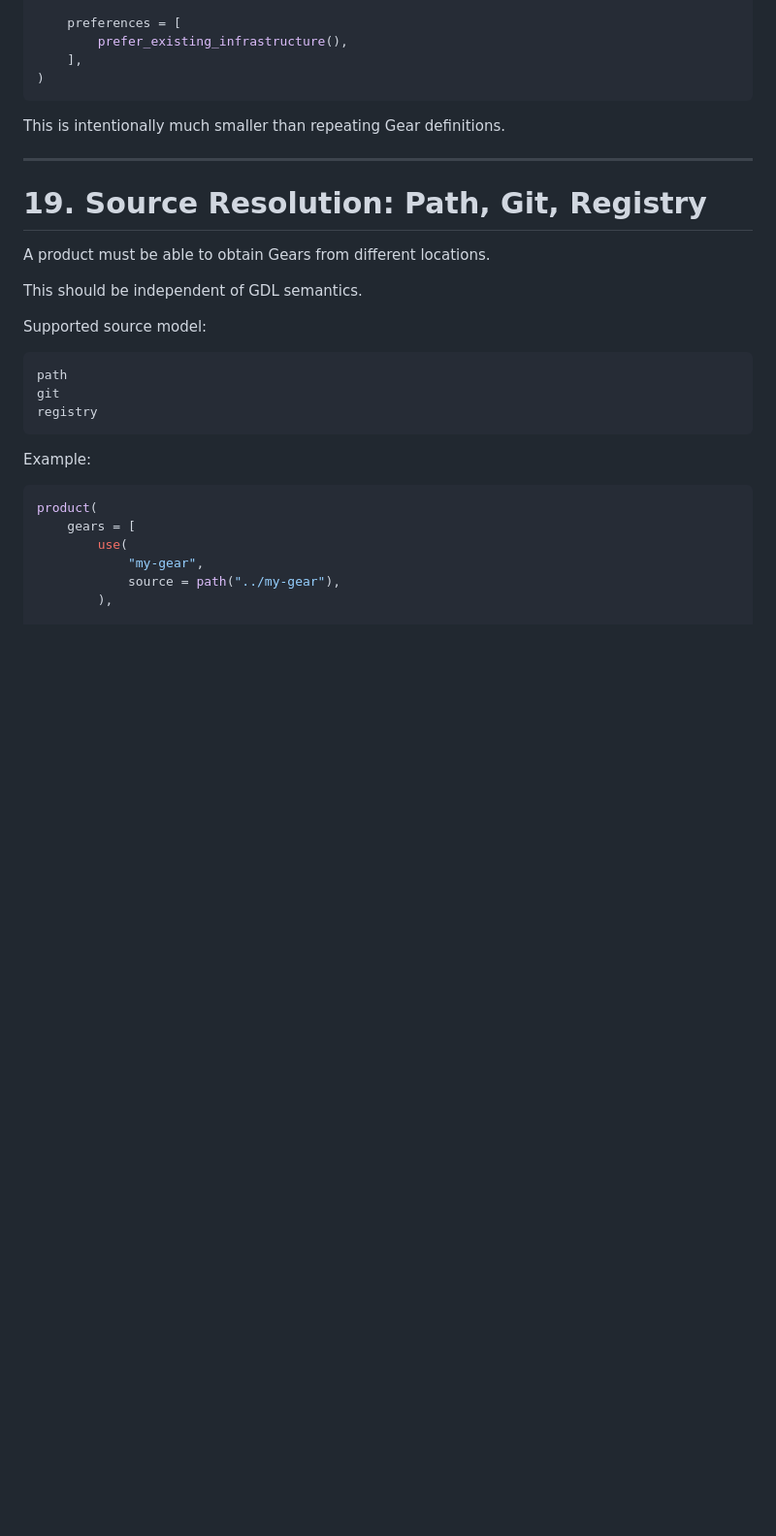
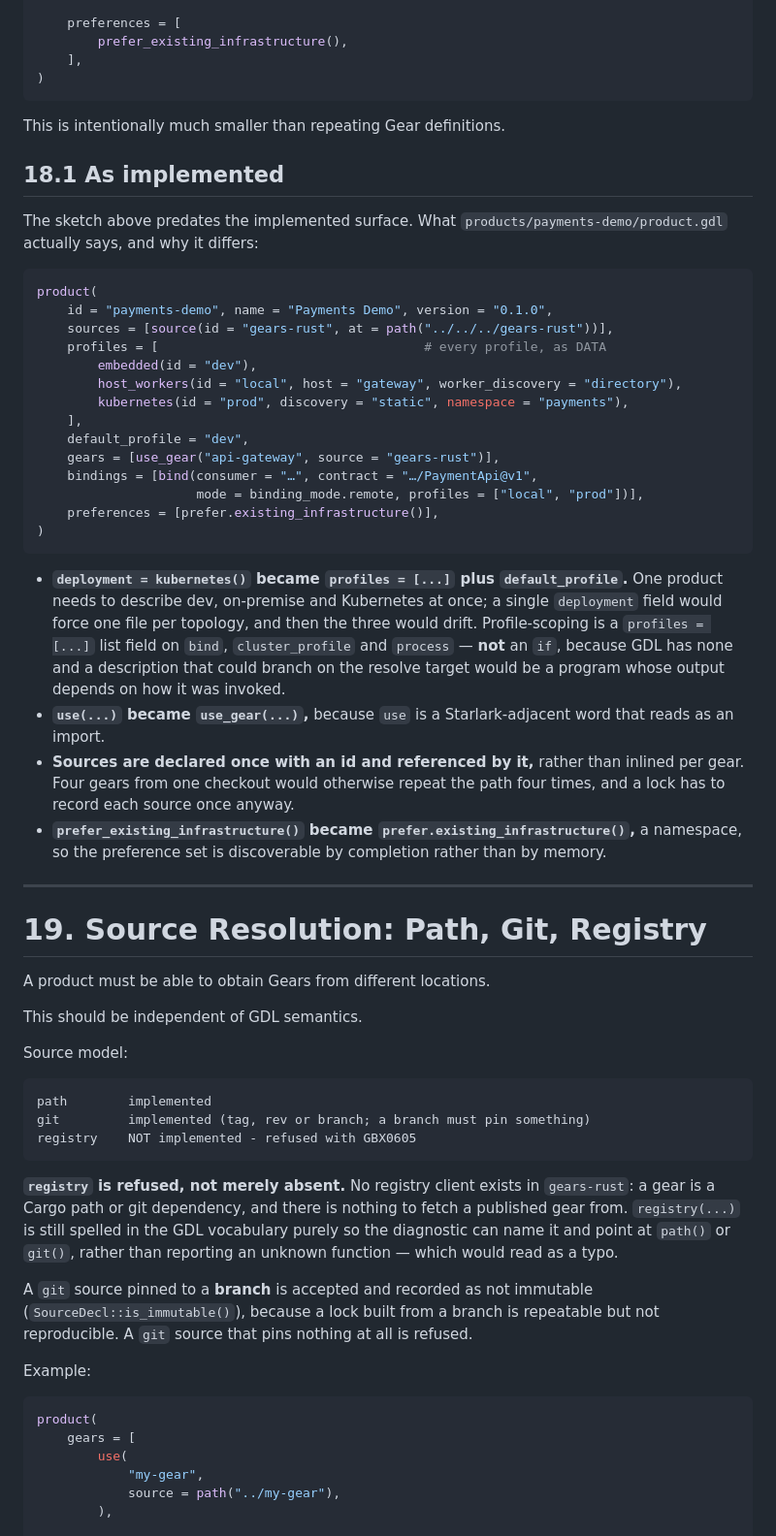
Before and after one commit to MikeFalcon77/gearbox, a Markdown page: docs/gearbox-builder-vision.md, the part around the change. Shown at 97% size. Drawn GitHub-style; blank space fills up the shorter version.

Commit message:
docs: record the product surface as implemented, and correct two claims
Vision §18's `product(...)` sketch predates the implemented surface, so §18.1
records what shipped and why each difference exists: `deployment = kubernetes()`
became `profiles = [...]` plus `default_profile`, because one product has to
describe dev, on-premise and Kubernetes at once and a single field would force
one file per topology and let the three drift; sources are declared once with an
id rather than inlined per gear; `use(...)` became `use_gear(...)`; and
`prefer_*` became a `prefer.*` namespace.

Two factual corrections:

§19 listed `path`, `git` and `registry` as the "supported source model".
`registry` is not supported and is actively refused (GBX0605) -- no registry
client exists in gears-rust, a gear is a Cargo path or git dependency, and there
is nothing to fetch a published gear from. It is still spelled in the vocabulary
so the diagnostic can name it rather than reporting an unknown function, which
would read as a typo. Also records that a git branch is accepted but marked not
immutable, since a lock built from one is repeatable rather than reproducible.

The prototype plan's §3.5 now says what actually shipped and where it differs
from its own example: four slice gears rather than five, because payments-audit
arrives with M6 and naming it today would reference a gear no source provides.

Finally, GBX0107 is flagged rather than used. `GdlDowngraded` ("accepted for
forward compatibility but excluded from resolution") has no honest firing site at
evaluation time -- every case it was meant to cover has a more specific code
(GBX0601/0602 for roles and shards, GBX0605 for registry sources) -- and it
carries `requires_evidence = true`, so firing it would mean citing a runtime
limitation it does not name. Either it belongs to the resolver or it should be
retired the way GBX0201-GBX0205 were; inventing a use for it in the meantime
would be worse than leaving it unreached.

````diff
--- a/docs/gearbox-builder-vision.md
+++ b/docs/gearbox-builder-vision.md
@@ -772,6 +772,42 @@ product(
 
 This is intentionally much smaller than repeating Gear definitions.
 
+## 18.1 As implemented
+
+The sketch above predates the implemented surface. What `products/payments-demo/product.gdl`
+actually says, and why it differs:
+
+```python
+product(
+    id = "payments-demo", name = "Payments Demo", version = "0.1.0",
+    sources = [source(id = "gears-rust", at = path("../../../gears-rust"))],
+    profiles = [                                   # every profile, as DATA
+        embedded(id = "dev"),
+        host_workers(id = "local", host = "gateway", worker_discovery = "directory"),
+        kubernetes(id = "prod", discovery = "static", namespace = "payments"),
+    ],
+    default_profile = "dev",
+    gears = [use_gear("api-gateway", source = "gears-rust")],
+    bindings = [bind(consumer = "…", contract = "…/PaymentApi@v1",
+                     mode = binding_mode.remote, profiles = ["local", "prod"])],
+    preferences = [prefer.existing_infrastructure()],
+)
+```
+
+- **`deployment = kubernetes()` became `profiles = [...]` plus `default_profile`.** One product needs
+  to describe dev, on-premise and Kubernetes at once; a single `deployment` field would force one
+  file per topology, and then the three would drift. Profile-scoping is a `profiles = [...]` list
+  field on `bind`, `cluster_profile` and `process` — **not** an `if`, because GDL has none and a
+  description that could branch on the resolve target would be a program whose output depends on how
+  it was invoked.
+- **`use(...)` became `use_gear(...)`,** because `use` is a Starlark-adjacent word that reads as an
+  import.
+- **Sources are declared once with an id and referenced by it,** rather than inlined per gear. Four
+  gears from one checkout would otherwise repeat the path four times, and a lock has to record each
+  source once anyway.
+- **`prefer_existing_infrastructure()` became `prefer.existing_infrastructure()`,** a namespace, so
+  the preference set is discoverable by completion rather than by memory.
+
 ---
 
 # 19. Source Resolution: Path, Git, Registry
@@ -780,13 +816,22 @@ A product must be able to obtain Gears from different locations.
 
 This should be independent of GDL semantics.
 
-Supported source model:
-
-```text
-path
-git
-registry
-```
+Source model:
+
+```text
+path        implemented
+git         implemented (tag, rev or branch; a branch must pin something)
+registry    NOT implemented - refused with GBX0605
+```
+
+**`registry` is refused, not merely absent.** No registry client exists in `gears-rust`: a gear is a
+Cargo path or git dependency, and there is nothing to fetch a published gear from. `registry(...)` is
+still spelled in the GDL vocabulary purely so the diagnostic can name it and point at `path()` or
+`git()`, rather than reporting an unknown function — which would read as a typo.
+
+A `git` source pinned to a **branch** is accepted and recorded as not immutable
+(`SourceDecl::is_immutable()`), because a lock built from a branch is repeatable but not
+reproducible. A `git` source that pins nothing at all is refused.
 
 Example:
 
````
Also changed, not shown: docs/plans/gearbox-builder-prototype.md (+36 -0 lines).
